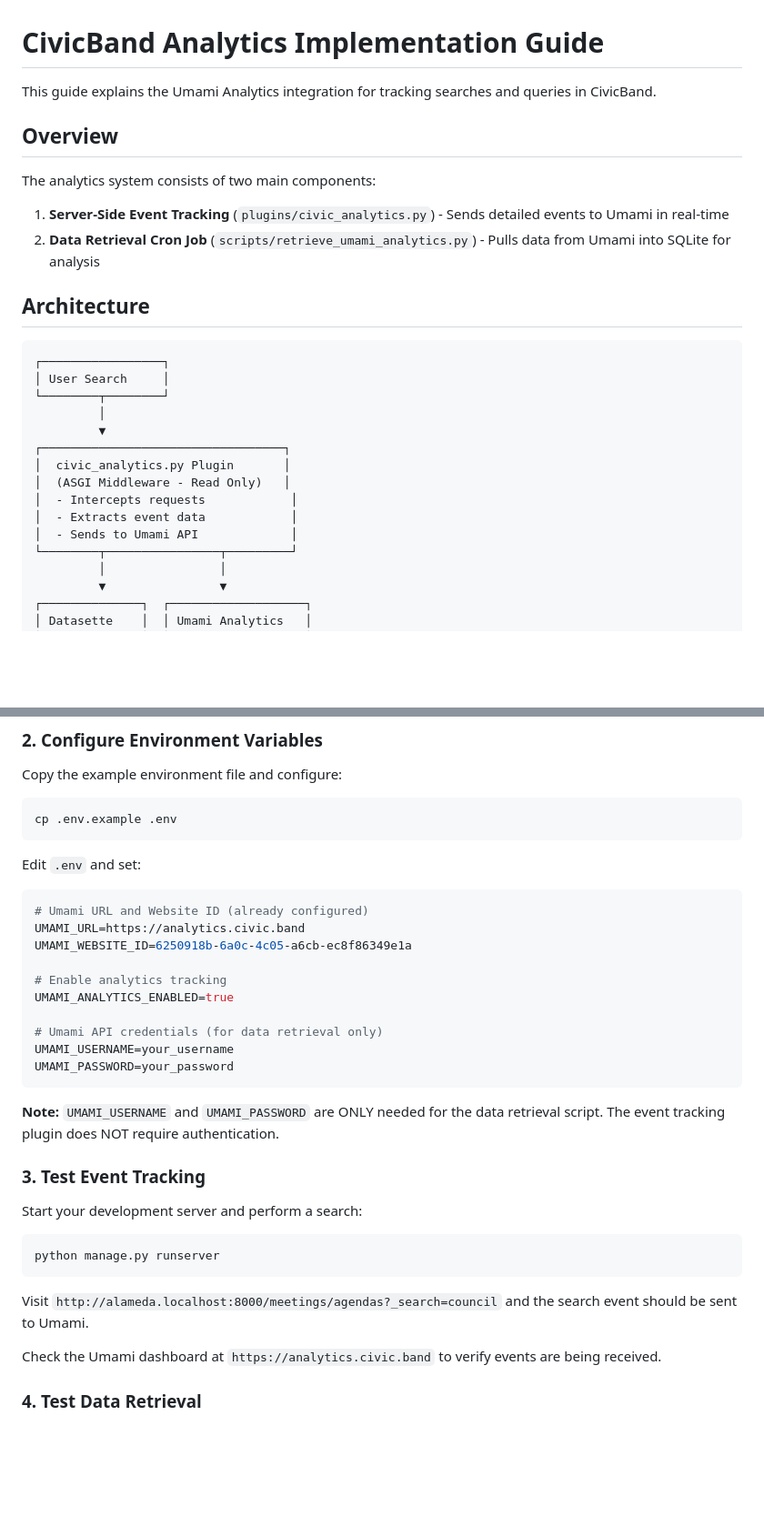
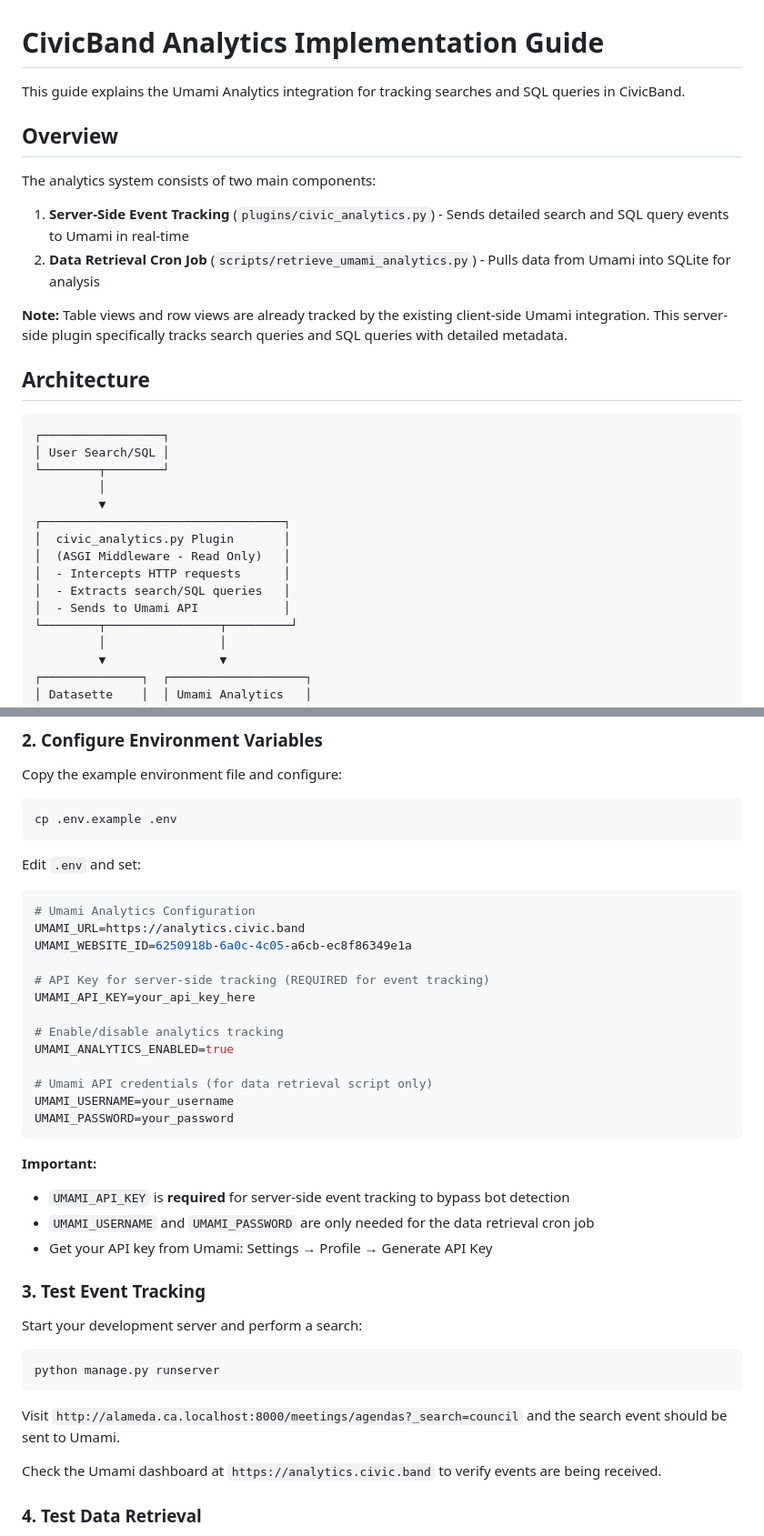
Before and after one commit to civicband/corkboard, a Markdown page: ANALYTICS_IMPLEMENTATION.md, 2 parts joined by grey strips. Shown: that part at 91% size. GitHub-like rendering; blank space fills up the shorter version.

````diff
--- a/ANALYTICS_IMPLEMENTATION.md
+++ b/ANALYTICS_IMPLEMENTATION.md
@@ -1,28 +1,30 @@
 # CivicBand Analytics Implementation Guide
 
-This guide explains the Umami Analytics integration for tracking searches and queries in CivicBand.
+This guide explains the Umami Analytics integration for tracking searches and SQL queries in CivicBand.
 
 ## Overview
 
 The analytics system consists of two main components:
 
-1. **Server-Side Event Tracking** (`plugins/civic_analytics.py`) - Sends detailed events to Umami in real-time
+1. **Server-Side Event Tracking** (`plugins/civic_analytics.py`) - Sends detailed search and SQL query events to Umami in real-time
 2. **Data Retrieval Cron Job** (`scripts/retrieve_umami_analytics.py`) - Pulls data from Umami into SQLite for analysis
+
+**Note:** Table views and row views are already tracked by the existing client-side Umami integration. This server-side plugin specifically tracks search queries and SQL queries with detailed metadata.
 
 ## Architecture
 
 ```
 ┌─────────────────┐
-│ User Search     │
+│ User Search/SQL │
 └────────┬────────┘
          │
          ▼
 ┌──────────────────────────────────┐
 │  civic_analytics.py Plugin       │
 │  (ASGI Middleware - Read Only)   │
-│  - Intercepts requests            │
-│  - Extracts event data            │
-│  - Sends to Umami API             │
+│  - Intercepts HTTP requests      │
+│  - Extracts search/SQL queries   │
+│  - Sends to Umami API            │
 └────────┬────────────────┬─────────┘
          │                │
          ▼                ▼
@@ -72,19 +74,25 @@ cp .env.example .env
 Edit `.env` and set:
 
 ```bash
-# Umami URL and Website ID (already configured)
+# Umami Analytics Configuration
 UMAMI_URL=https://analytics.civic.band
 UMAMI_WEBSITE_ID=6250918b-6a0c-4c05-a6cb-ec8f86349e1a
 
-# Enable analytics tracking
+# API Key for server-side tracking (REQUIRED for event tracking)
+UMAMI_API_KEY=your_api_key_here
+
+# Enable/disable analytics tracking
 UMAMI_ANALYTICS_ENABLED=true
 
-# Umami API credentials (for data retrieval only)
+# Umami API credentials (for data retrieval script only)
 UMAMI_USERNAME=your_username
 UMAMI_PASSWORD=your_password
 ```
 
-**Note:** `UMAMI_USERNAME` and `UMAMI_PASSWORD` are ONLY needed for the data retrieval script. The event tracking plugin does NOT require authentication.
+**Important:**
+- `UMAMI_API_KEY` is **required** for server-side event tracking to bypass bot detection
+- `UMAMI_USERNAME` and `UMAMI_PASSWORD` are only needed for the data retrieval cron job
+- Get your API key from Umami: Settings → Profile → Generate API Key
 
 ### 3. Test Event Tracking
 
@@ -94,7 +102,7 @@ Start your development server and perform a search:
 python manage.py runserver
 ```
 
-Visit `http://alameda.localhost:8000/meetings/agendas?_search=council` and the search event should be sent to Umami.
+Visit `http://alameda.ca.localhost:8000/meetings/agendas?_search=council` and the search event should be sent to Umami.
 
 Check the Umami dashboard at `https://analytics.civic.band` to verify events are being received.
 
````
Also changed, not shown: other parts of ANALYTICS_IMPLEMENTATION.md (+86 -64 lines).
